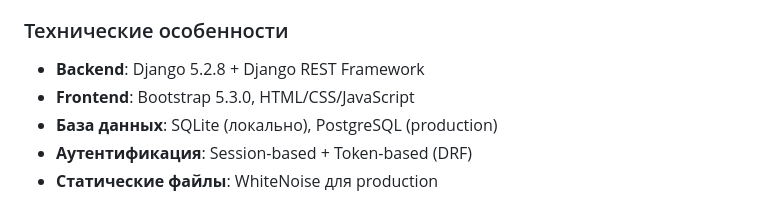
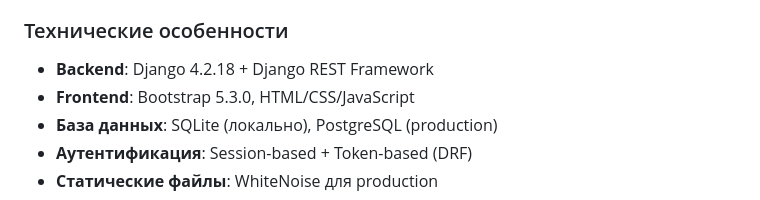
Before and after one commit to vladislav278/hippo, a Markdown page: README.md, the part around the change. Drawn GitHub-style.

Commit message:
Update README.md - Django version 4.2.18

```diff
--- a/README.md
+++ b/README.md
@@ -81,7 +81,7 @@
 
 ### Технические особенности
 
-- **Backend**: Django 5.2.8 + Django REST Framework
+- **Backend**: Django 4.2.18 + Django REST Framework
 - **Frontend**: Bootstrap 5.3.0, HTML/CSS/JavaScript
 - **База данных**: SQLite (локально), PostgreSQL (production)
 - **Аутентификация**: Session-based + Token-based (DRF)
```
